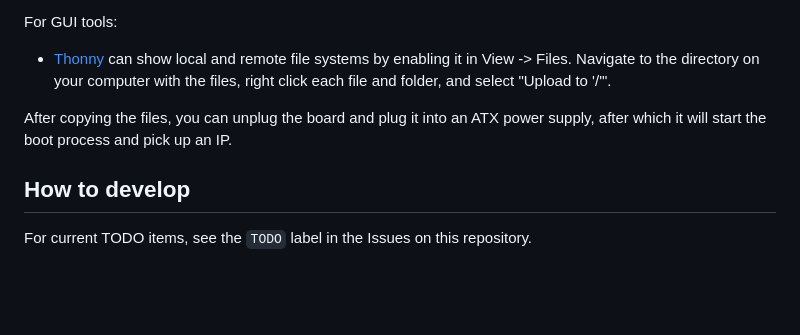
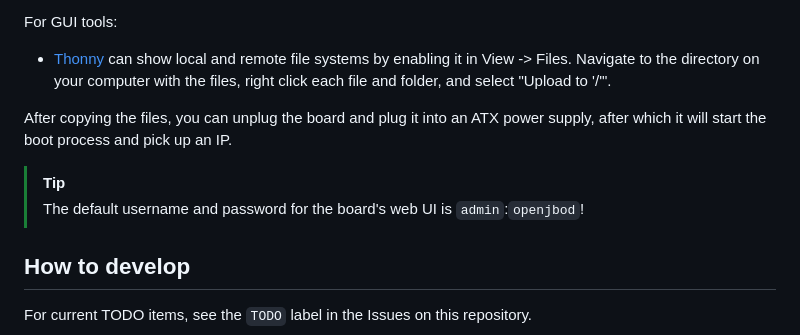
Before and after one commit to OpenJBOD/software, a Markdown page: README.md, the part around the change. Drawn GitHub-style; blank space fills up the shorter version.

Commit message:
add default credentials to README

```diff
--- a/README.md
+++ b/README.md
@@ -21,6 +21,9 @@ For GUI tools:
 - [Thonny](https://thonny.org/) can show local and remote file systems by enabling it in View -> Files. Navigate to the directory on your computer with the files, right click each file and folder, and select "Upload to '/'".
 
 After copying the files, you can unplug the board and plug it into an ATX power supply, after which it will start the boot process and pick up an IP.
+
+> [!TIP]
+> The default username and password for the board's web UI is `admin`:`openjbod`!
 
 ## How to develop
 
```
